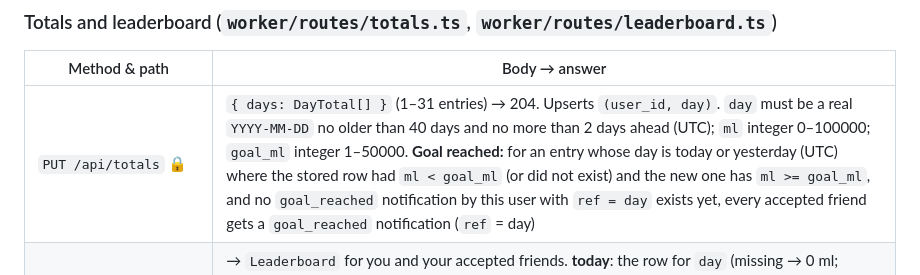
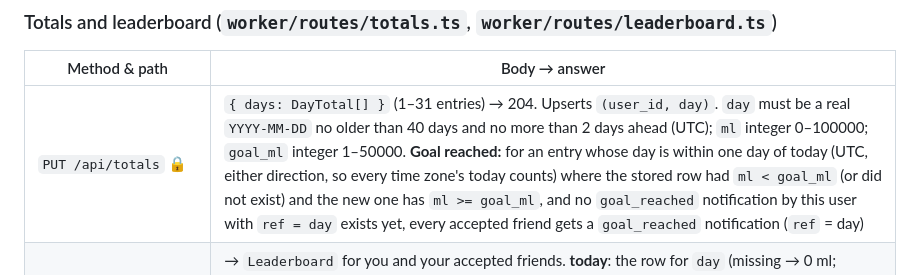
Before and after one commit to beSaif/sipster, a Markdown page: docs/SOCIAL.md, the part around the change. Drawn GitHub-style.

Commit message:
Count a goal reached on any time zone's today
Co-Authored-By: Claude Fable 5.1 <noreply@anthropic.com>
Claude-Session: https://claude.ai/code/session_01C6ZBXCXHKJ8dPJxUnSWbnj

```diff
--- a/docs/SOCIAL.md
+++ b/docs/SOCIAL.md
@@ -94,7 +94,7 @@ a username (403 `forbidden` otherwise): you cannot add friends or appear on a le
 
 | Method & path | Body → answer |
 | --- | --- |
-| `PUT /api/totals` 🔒 | `{ days: DayTotal[] }` (1–31 entries) → 204. Upserts `(user_id, day)`. `day` must be a real `YYYY-MM-DD` no older than 40 days and no more than 2 days ahead (UTC); `ml` integer 0–100000; `goal_ml` integer 1–50000. **Goal reached:** for an entry whose day is today or yesterday (UTC) where the stored row had `ml < goal_ml` (or did not exist) and the new one has `ml >= goal_ml`, and no `goal_reached` notification by this user with `ref = day` exists yet, every accepted friend gets a `goal_reached` notification (`ref` = day) |
+| `PUT /api/totals` 🔒 | `{ days: DayTotal[] }` (1–31 entries) → 204. Upserts `(user_id, day)`. `day` must be a real `YYYY-MM-DD` no older than 40 days and no more than 2 days ahead (UTC); `ml` integer 0–100000; `goal_ml` integer 1–50000. **Goal reached:** for an entry whose day is within one day of today (UTC, either direction, so every time zone's today counts) where the stored row had `ml < goal_ml` (or did not exist) and the new one has `ml >= goal_ml`, and no `goal_reached` notification by this user with `ref = day` exists yet, every accepted friend gets a `goal_reached` notification (`ref` = day) |
 | `GET /api/leaderboard?day=YYYY-MM-DD` 🔒👤 | → `Leaderboard` for you and your accepted friends. **today**: the row for `day` (missing → 0 ml; `goal_ml` falls back to that person's most recent goal in the week window, else 2000); `pct` = round(100·ml/goal_ml). **week**: the seven days ending on `day`; `ml` = sum, `goal_ml` = sum over logged days, `days_hit` = days with `ml >= goal_ml`, `pct` = round(mean over the 7 days of 100·ml/goal_ml, missing days count 0). Both lists sorted by `pct` desc, `ml` desc, username asc; `rank` is the 1-based position; `is_me` marks the caller. Bad `day` → 400 |
 
 Days are compared as strings, so "today" means the caller's local date for everyone: a friend in
```
